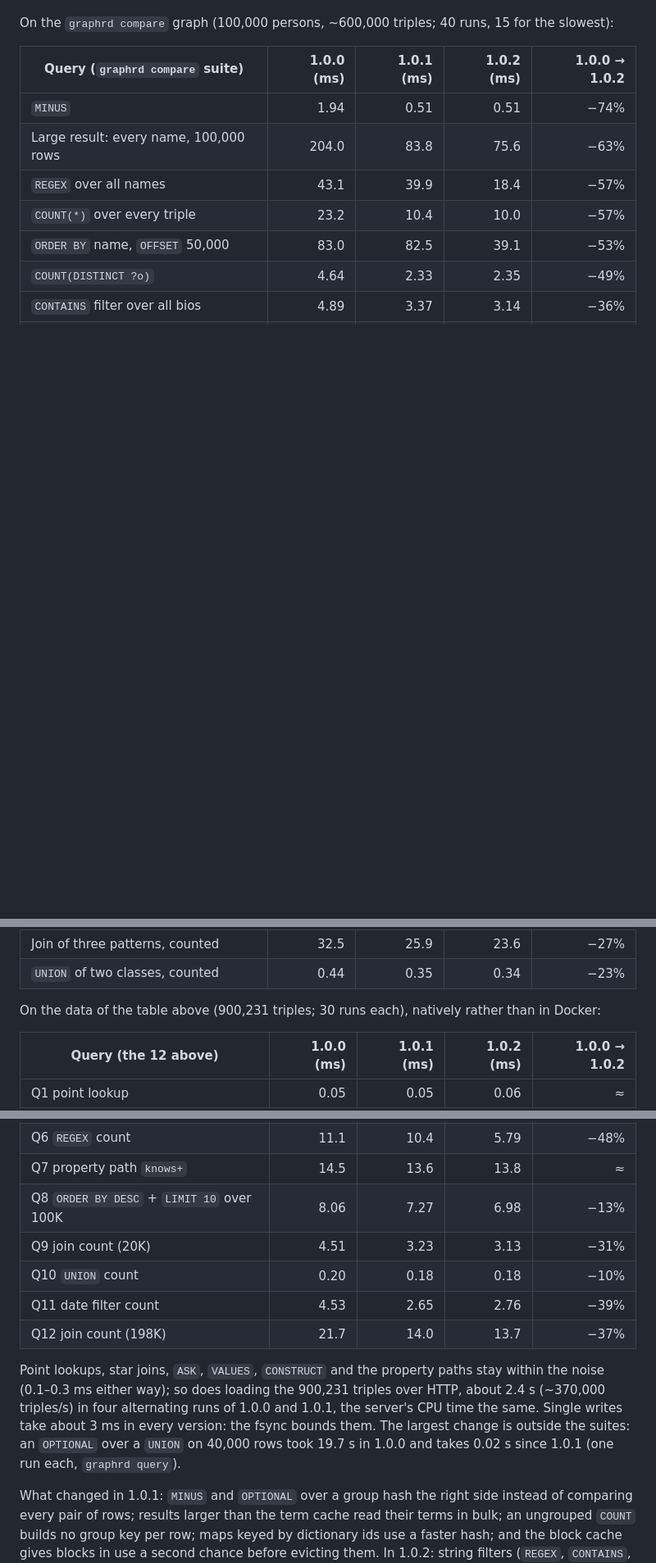
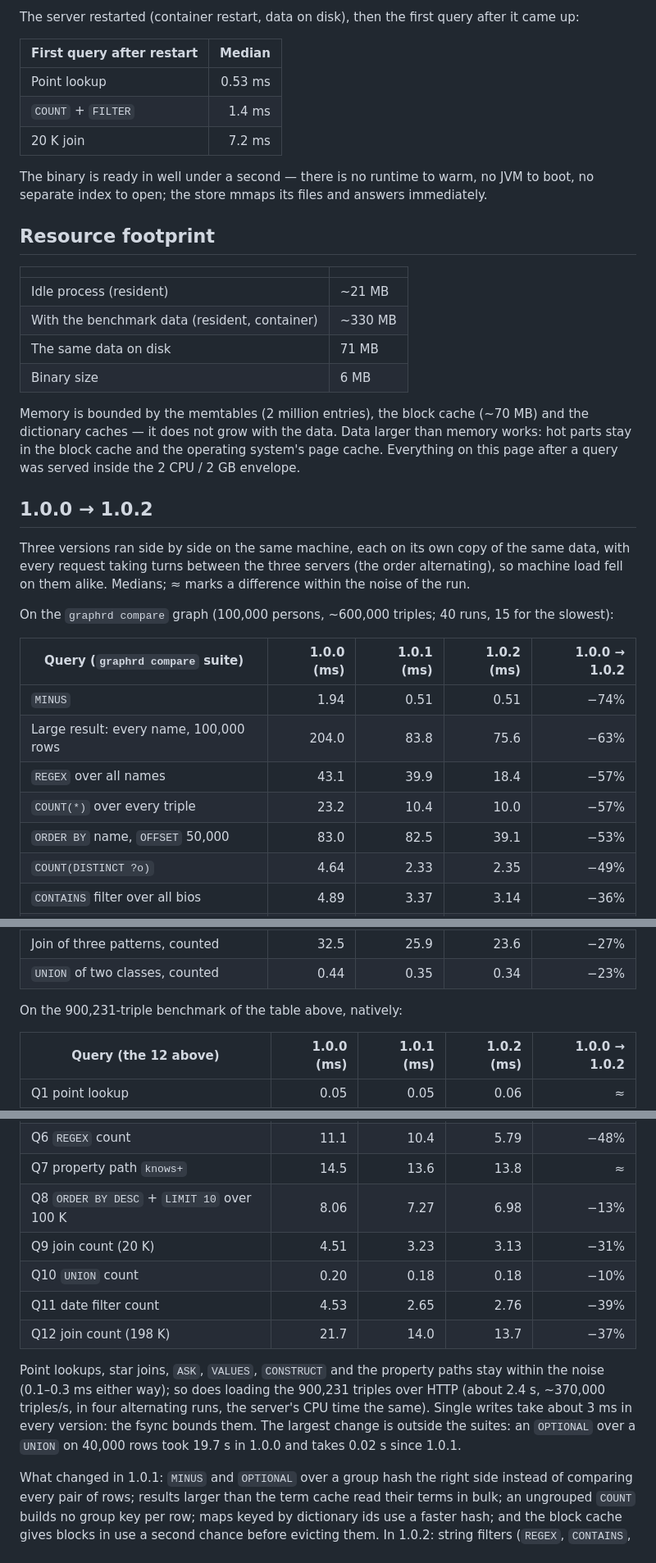
Before and after one commit to halilugur/graphrd, a Markdown page: docs/performance.md, 3 parts joined by grey strips. Shown at 82% size. GitHub-like rendering; blank space fills up the shorter version.

```diff
--- a/docs/performance.md
+++ b/docs/performance.md
@@ -35,3 +72,33 @@ JSON results over HTTP; ≈ marks a difference within the noise of the run.
+The server restarted (container restart, data on disk), then the first query after it came up:
+
+| First query after restart | Median |
+|---|---:|
+| Point lookup | 0.53 ms |
+| `COUNT` + `FILTER` | 1.4 ms |
+| 20 K join | 7.2 ms |
+
+The binary is ready in well under a second — there is no runtime to warm, no JVM to boot, no
+separate index to open; the store mmaps its files and answers immediately.
+
+## Resource footprint
+
+| | |
+|---|---|
+| Idle process (resident) | ~21 MB |
+| With the benchmark data (resident, container) | ~330 MB |
+| The same data on disk | 71 MB |
+| Binary size | 6 MB |
+
+Memory is bounded by the memtables (2 million entries), the block cache (~70 MB) and the
+dictionary caches — it does not grow with the data. Data larger than memory works: hot parts
+stay in the block cache and the operating system's page cache. Everything on this page after
+a query was served inside the 2 CPU / 2 GB envelope.
+
+## 1.0.0 → 1.0.2
+
+Three versions ran side by side on the same machine, each on its own copy of the same data,
+with every request taking turns between the three servers (the order alternating), so machine
+load fell on them alike. Medians; ≈ marks a difference within the noise of the run.
 
 On the `graphrd compare` graph (100,000 persons, ~600,000 triples; 40 runs, 15 for the slowest):
 
@@ -48,7 +115,7 @@ On the `graphrd compare` graph (100,000 persons, ~600,000 triples; 40 runs, 15 f
 | Join of three patterns, counted | 32.5 | 25.9 | 23.6 | −27% |
 | `UNION` of two classes, counted | 0.44 | 0.35 | 0.34 | −23% |
 
-On the data of the table above (900,231 triples; 30 runs each), natively rather than in Docker:
+On the 900,231-triple benchmark of the table above, natively:
 
 | Query (the 12 above) | 1.0.0 (ms) | 1.0.1 (ms) | 1.0.2 (ms) | 1.0.0 → 1.0.2 |
 |---|---:|---:|---:|---:|
@@ -59,18 +126,17 @@ On the data of the table above (900,231 triples; 30 runs each), natively rather
 | Q5 `OPTIONAL` + `LIMIT 200` | 0.50 | 0.46 | 0.44 | −12% |
 | Q6 `REGEX` count | 11.1 | 10.4 | 5.79 | −48% |
 | Q7 property path `knows+` | 14.5 | 13.6 | 13.8 | ≈ |
-| Q8 `ORDER BY DESC` + `LIMIT 10` over 100K | 8.06 | 7.27 | 6.98 | −13% |
-| Q9 join count (20K) | 4.51 | 3.23 | 3.13 | −31% |
+| Q8 `ORDER BY DESC` + `LIMIT 10` over 100 K | 8.06 | 7.27 | 6.98 | −13% |
+| Q9 join count (20 K) | 4.51 | 3.23 | 3.13 | −31% |
 | Q10 `UNION` count | 0.20 | 0.18 | 0.18 | −10% |
 | Q11 date filter count | 4.53 | 2.65 | 2.76 | −39% |
-| Q12 join count (198K) | 21.7 | 14.0 | 13.7 | −37% |
+| Q12 join count (198 K) | 21.7 | 14.0 | 13.7 | −37% |
 
 Point lookups, star joins, `ASK`, `VALUES`, `CONSTRUCT` and the property paths stay within the
-noise (0.1–0.3 ms either way); so does loading the 900,231 triples over HTTP, about 2.4 s
-(~370,000 triples/s) in four alternating runs of 1.0.0 and 1.0.1, the server's CPU time the same.
-Single writes take about 3 ms in every version: the fsync bounds them. The largest change is
-outside the suites: an `OPTIONAL` over a `UNION` on 40,000 rows took 19.7 s in 1.0.0 and takes
-0.02 s since 1.0.1 (one run each, `graphrd query`).
+noise (0.1–0.3 ms either way); so does loading the 900,231 triples over HTTP (about 2.4 s,
+~370,000 triples/s, in four alternating runs, the server's CPU time the same). Single writes take
+about 3 ms in every version: the fsync bounds them. The largest change is outside the suites: an
+`OPTIONAL` over a `UNION` on 40,000 rows took 19.7 s in 1.0.0 and takes 0.02 s since 1.0.1.
 
 What changed in 1.0.1: `MINUS` and `OPTIONAL` over a group hash the right side instead of
 comparing every pair of rows; results larger than the term cache read their terms in bulk; an
```
Also changed, not shown: other parts of docs/performance.md (+65 -36 lines).
